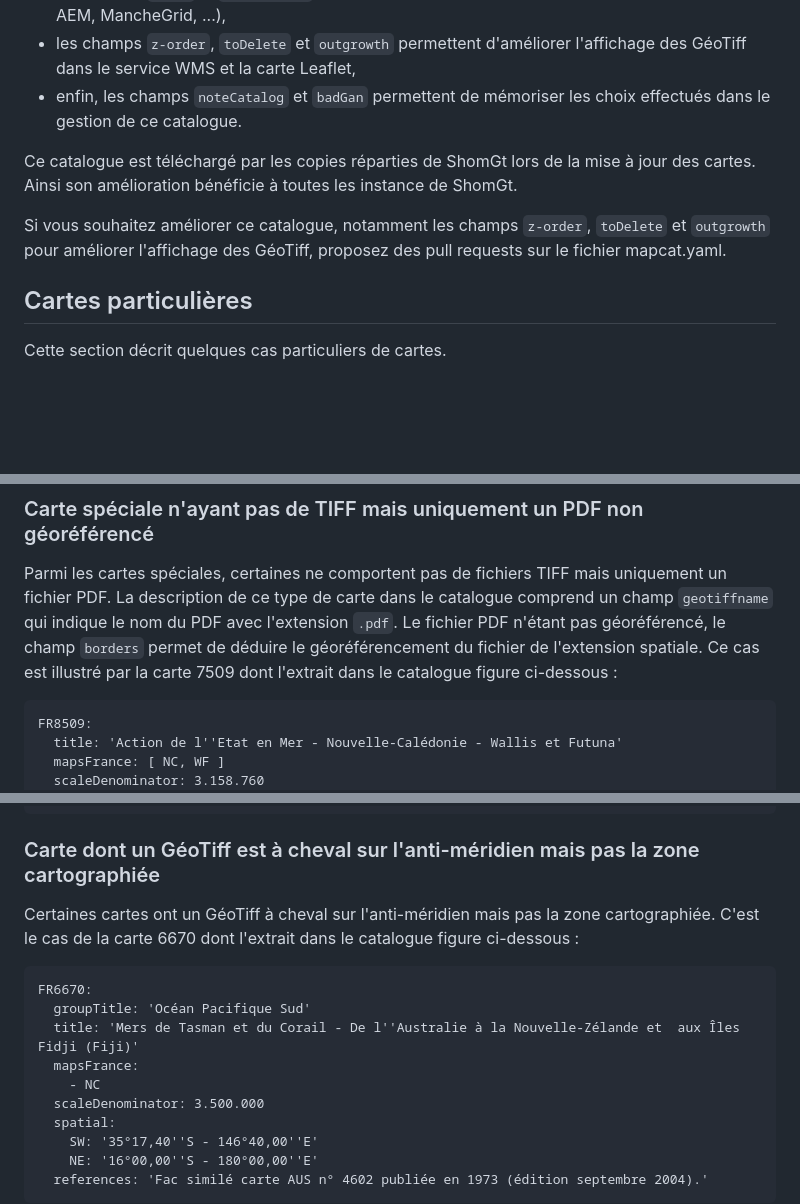
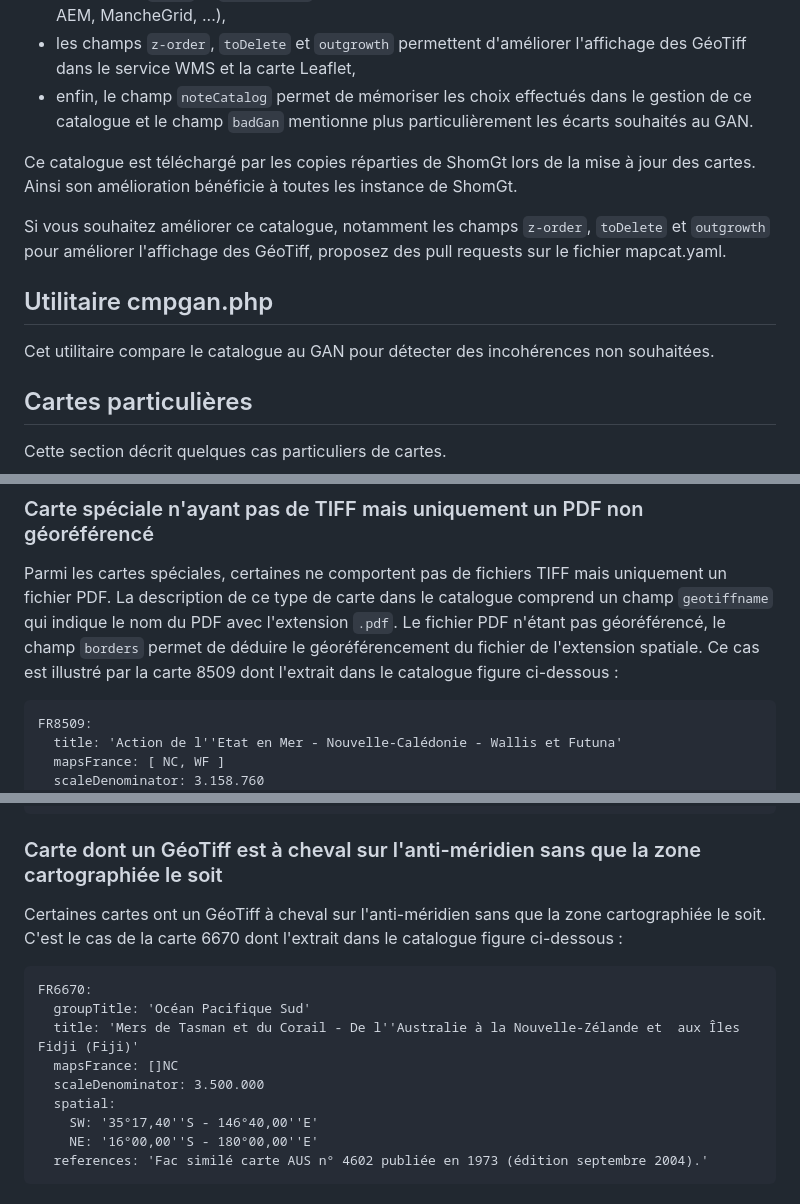
Before and after one commit to benoitdavidfr/shomgt, a Markdown page: mapcat/README.md, 3 parts joined by grey strips. Drawn GitHub-style; blank space fills up the shorter version.

```diff
--- a/mapcat/README.md
+++ b/mapcat/README.md
@@ -12,13 +12,17 @@ Ce catalogue constitue une référence indispensable pour le fonctionnement de s
 - les champs `layer` et `geotiffname` sont nécessaires pour gérer les cartes spéciales (cartes AEM, MancheGrid, ...),
 - les champs `z-order`, `toDelete` et `outgrowth` permettent d'améliorer l'affichage des GéoTiff dans le service WMS
   et la carte Leaflet,
-- enfin, les champs `noteCatalog` et `badGan` permettent de mémoriser les choix effectués dans le gestion de ce catalogue.
+- enfin, le champ `noteCatalog` permet de mémoriser les choix effectués dans le gestion de ce catalogue
+  et le champ `badGan` mentionne plus particulièrement les écarts souhaités au GAN.
 
 Ce catalogue est téléchargé par les copies réparties de ShomGt lors de la mise à jour des cartes.
 Ainsi son amélioration bénéficie à toutes les instance de ShomGt.
 
 Si vous souhaitez améliorer ce catalogue, notamment les champs `z-order`, `toDelete` et `outgrowth` pour améliorer
 l'affichage des GéoTiff, proposez des pull requests sur le fichier mapcat.yaml.
+
+## Utilitaire cmpgan.php
+Cet utilitaire compare le catalogue au GAN pour détecter des incohérences non souhaitées.
 
 ## Cartes particulières
 Cette section décrit quelques cas particuliers de cartes.
@@ -82,7 +86,7 @@ La description de ce type de carte dans le catalogue comprend un champ `geotiffn
 avec l'extension `.pdf`.
 Le fichier PDF n'étant pas géoréférencé, le champ `borders` permet de déduire le géoréférencement du fichier
 de l'extension spatiale.
-Ce cas est illustré par la carte 7509 dont l'extrait dans le catalogue figure ci-dessous :
+Ce cas est illustré par la carte 8509 dont l'extrait dans le catalogue figure ci-dessous :
 
     FR8509:
       title: 'Action de l''Etat en Mer - Nouvelle-Calédonie - Wallis et Futuna'
@@ -109,15 +113,14 @@ C'est le cas de la carte 7283 dont l'extrait dans le catalogue figure ci-dessous
         NE: '09°40,56''S - 172°47,00''W'
       replaces: '(remplace 6067)'
 
-### Carte dont un GéoTiff est à cheval sur l'anti-méridien mais pas la zone cartographiée
-Certaines cartes ont un GéoTiff à cheval sur l'anti-méridien mais pas la zone cartographiée.
+### Carte dont un GéoTiff est à cheval sur l'anti-méridien sans que la zone cartographiée le soit
+Certaines cartes ont un GéoTiff à cheval sur l'anti-méridien sans que la zone cartographiée le soit.
 C'est le cas de la carte 6670 dont l'extrait dans le catalogue figure ci-dessous :
 
     FR6670:
       groupTitle: 'Océan Pacifique Sud'
       title: 'Mers de Tasman et du Corail - De l''Australie à la Nouvelle-Zélande et  aux Îles Fidji (Fiji)'
-      mapsFrance:
-        - NC
+      mapsFrance: []NC
       scaleDenominator: 3.500.000
       spatial:
         SW: '35°17,40''S - 146°40,00''E'
```
Also changed, not shown: sgserver2/README.md (+13 -1 lines).
